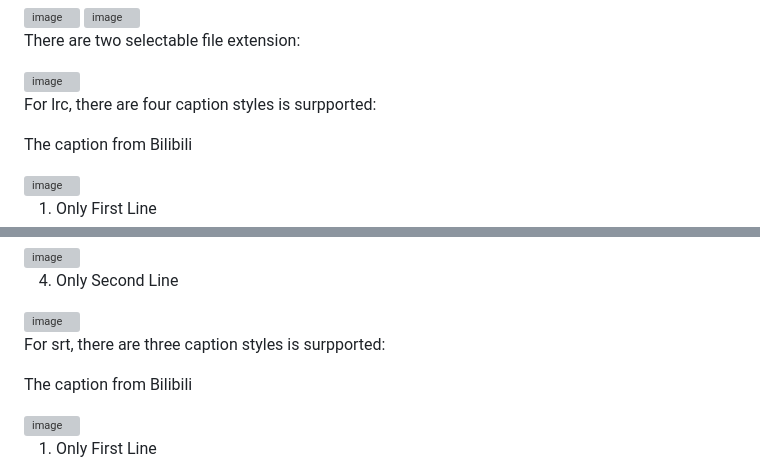
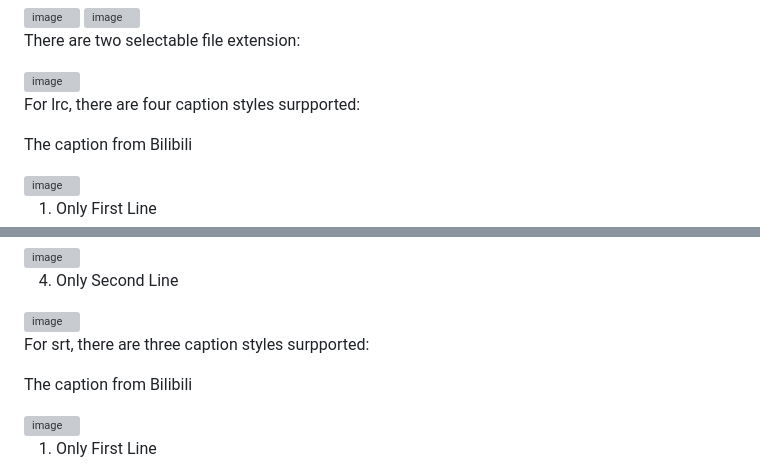
Before and after one commit to Ferry-200/close_caption_converter, a Markdown page: README.md, 2 parts joined by grey strips. GitHub-like rendering; grey boxes are pictures that could not be loaded.

```diff
--- a/README.md
+++ b/README.md
@@ -30,7 +30,7 @@ There are two selectable file extension:
 
 <img width="429" alt="image" src="https://github.com/Biyanci/close_caption_converter/assets/98510207/700a98f0-2fad-4d98-a240-3169a755546f">
 
-For lrc, there are four caption styles is surpported:
+For lrc, there are four caption styles surpported:
 
 The caption from Bilibili
 
@@ -49,7 +49,7 @@ The caption from Bilibili
 <img width="160" alt="image" src="https://github.com/Biyanci/close_caption_converter/assets/98510207/57feaee2-4068-4586-8527-baea801298ba">
 
 
-For srt, there are three caption styles is surpported:
+For srt, there are three caption styles surpported:
 
 The caption from Bilibili
 
```
